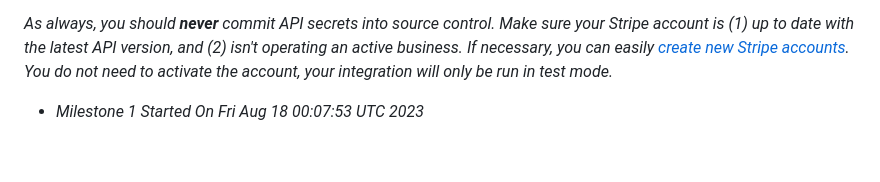
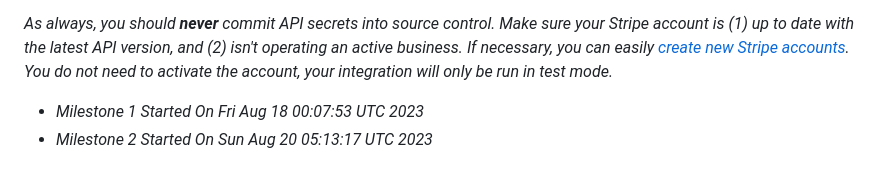
Before and after one commit to limagisele/stripe-link, a Markdown page: README.md, the part around the change. Drawn GitHub-style.

Commit message:
Milestone 2

```diff
--- a/README.md
+++ b/README.md
@@ -54,3 +54,4 @@ If any of your API keys are written directly into files, or drawn from anywhere
 
 _As always, you should **never** commit API secrets into source control. Make sure your Stripe account is (1) up to date with the latest API version, and (2) isn't operating an active business.  If necessary, you can easily [create new Stripe accounts](https://stripe.com/docs/multiple-accounts).  You do not need to activate the account, your integration will only be run in test mode._
 - _Milestone 1 Started On Fri Aug 18 00:07:53 UTC 2023_
+- _Milestone 2 Started On Sun Aug 20 05:13:17 UTC 2023_
```
